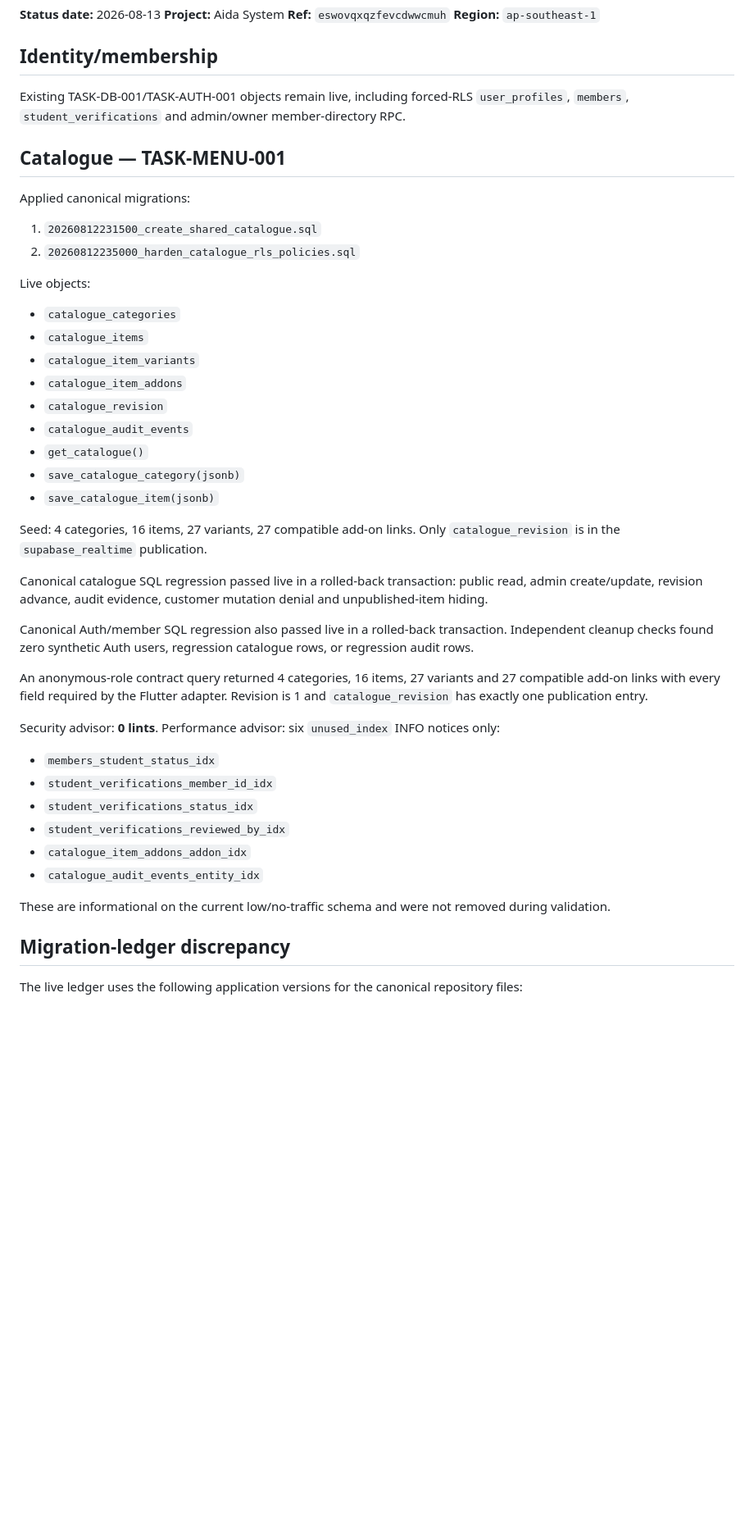
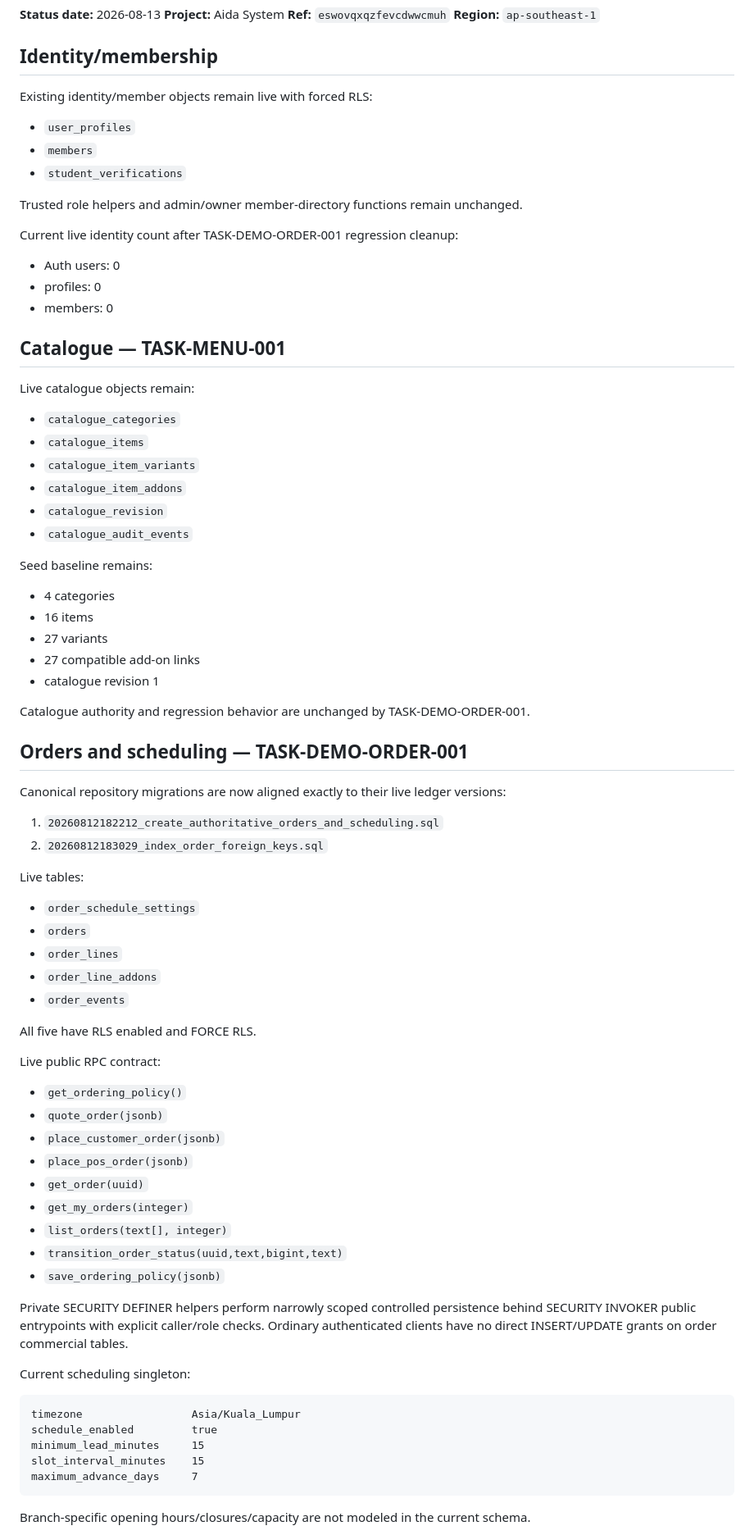
Before and after one commit to Hermann-33/Aida_System, a Markdown page: docs/context/SUPABASE_STATUS.md, the part around one of its changes. Shown at 82% size. Drawn GitHub-style; blank space fills up the shorter version.

Commit message:
TASK-DEMO-ORDER-001: update Supabase status

````diff
--- a/docs/context/SUPABASE_STATUS.md
+++ b/docs/context/SUPABASE_STATUS.md
@@ -7,45 +7,81 @@
 
 ## Identity/membership
 
-Existing TASK-DB-001/TASK-AUTH-001 objects remain live, including forced-RLS `user_profiles`, `members`, `student_verifications` and admin/owner member-directory RPC.
+Existing identity/member objects remain live with forced RLS:
+
+- `user_profiles`
+- `members`
+- `student_verifications`
+
+Trusted role helpers and admin/owner member-directory functions remain unchanged.
+
+Current live identity count after TASK-DEMO-ORDER-001 regression cleanup:
+
+- Auth users: 0
+- profiles: 0
+- members: 0
 
 ## Catalogue — TASK-MENU-001
 
-Applied canonical migrations:
+Live catalogue objects remain:
 
-1. `20260812231500_create_shared_catalogue.sql`
-2. `20260812235000_harden_catalogue_rls_policies.sql`
-
-Live objects:
 - `catalogue_categories`
 - `catalogue_items`
 - `catalogue_item_variants`
 - `catalogue_item_addons`
 - `catalogue_revision`
 - `catalogue_audit_events`
-- `get_catalogue()`
-- `save_catalogue_category(jsonb)`
-- `save_catalogue_item(jsonb)`
 
-Seed: 4 categories, 16 items, 27 variants, 27 compatible add-on links. Only `catalogue_revision` is in the `supabase_realtime` publication.
+Seed baseline remains:
 
-Canonical catalogue SQL regression passed live in a rolled-back transaction: public read, admin create/update, revision advance, audit evidence, customer mutation denial and unpublished-item hiding.
+- 4 categories
+- 16 items
+- 27 variants
+- 27 compatible add-on links
+- catalogue revision 1
 
-Canonical Auth/member SQL regression also passed live in a rolled-back transaction. Independent cleanup checks found zero synthetic Auth users, regression catalogue rows, or regression audit rows.
+Catalogue authority and regression behavior are unchanged by TASK-DEMO-ORDER-001.
 
-An anonymous-role contract query returned 4 categories, 16 items, 27 variants and 27 compatible add-on links with every field required by the Flutter adapter. Revision is 1 and `catalogue_revision` has exactly one publication entry.
+## Orders and scheduling — TASK-DEMO-ORDER-001
 
-Security advisor: **0 lints**. Performance advisor: six `unused_index` INFO notices only:
+Canonical repository migrations are now aligned exactly to their live ledger versions:
 
-- `members_student_status_idx`
-- `student_verifications_member_id_idx`
-- `student_verifications_status_idx`
-- `student_verifications_reviewed_by_idx`
-- `catalogue_item_addons_addon_idx`
-- `catalogue_audit_events_entity_idx`
+1. `20260812182212_create_authoritative_orders_and_scheduling.sql`
+2. `20260812183029_index_order_foreign_keys.sql`
 
-These are informational on the current low/no-traffic schema and were not removed during validation.
+Live tables:
 
-## Migration-ledger discrepancy
+- `order_schedule_settings`
+- `orders`
+- `order_lines`
+- `order_line_addons`
+- `order_events`
 
-The live ledger uses the following application versions for the canonical repository files:
+All five have RLS enabled and FORCE RLS.
+
+Live public RPC contract:
+
+- `get_ordering_policy()`
+- `quote_order(jsonb)`
+- `place_customer_order(jsonb)`
+- `place_pos_order(jsonb)`
+- `get_order(uuid)`
+- `get_my_orders(integer)`
+- `list_orders(text[], integer)`
+- `transition_order_status(uuid,text,bigint,text)`
+- `save_ordering_policy(jsonb)`
+
+Private SECURITY DEFINER helpers perform narrowly scoped controlled persistence behind SECURITY INVOKER public entrypoints with explicit caller/role checks. Ordinary authenticated clients have no direct INSERT/UPDATE grants on order commercial tables.
+
+Current scheduling singleton:
+
+```text
+timezone                 Asia/Kuala_Lumpur
+schedule_enabled         true
+minimum_lead_minutes     15
+slot_interval_minutes    15
+maximum_advance_days     7
+```
+
+Branch-specific opening hours/closures/capacity are not modeled in the current schema.
+
````
Also changed, not shown: other parts of docs/context/SUPABASE_STATUS.md (+59 -5 lines).
